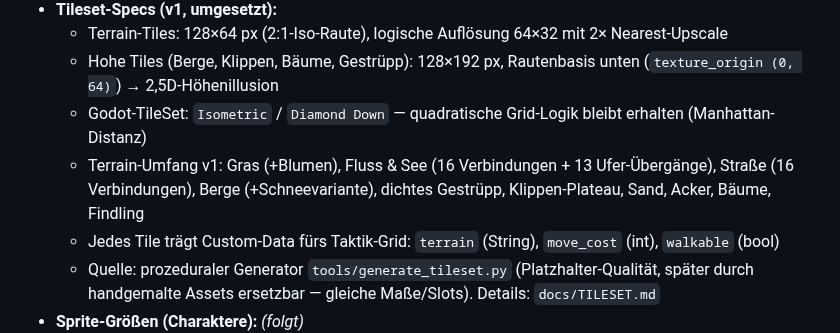
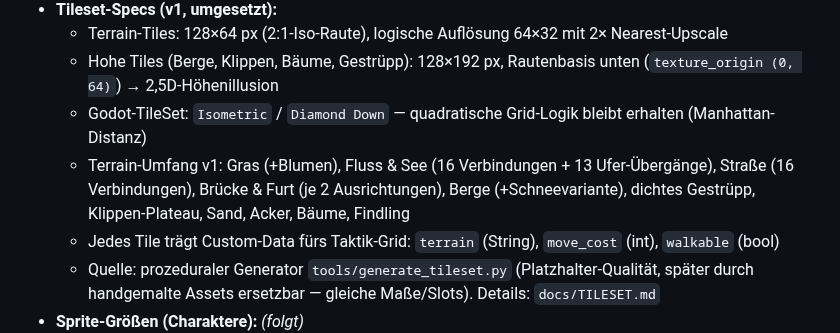
Before and after one commit to Longuspong/Axiom, a Markdown page: GDD.md, the part around the change. GitHub-like rendering.

```diff
--- a/GDD.md
+++ b/GDD.md
@@ -570,7 +570,7 @@ Jede Klasse hat einen eigenen mehrstufigen Auftrag, der durch eine klassenspezif
   - Terrain-Tiles: 128×64 px (2:1-Iso-Raute), logische Auflösung 64×32 mit 2× Nearest-Upscale
   - Hohe Tiles (Berge, Klippen, Bäume, Gestrüpp): 128×192 px, Rautenbasis unten (`texture_origin (0, 64)`) → 2,5D-Höhenillusion
   - Godot-TileSet: `Isometric` / `Diamond Down` — quadratische Grid-Logik bleibt erhalten (Manhattan-Distanz)
-  - Terrain-Umfang v1: Gras (+Blumen), Fluss & See (16 Verbindungen + 13 Ufer-Übergänge), Straße (16 Verbindungen), Berge (+Schneevariante), dichtes Gestrüpp, Klippen-Plateau, Sand, Acker, Bäume, Findling
+  - Terrain-Umfang v1: Gras (+Blumen), Fluss & See (16 Verbindungen + 13 Ufer-Übergänge), Straße (16 Verbindungen), Brücke & Furt (je 2 Ausrichtungen), Berge (+Schneevariante), dichtes Gestrüpp, Klippen-Plateau, Sand, Acker, Bäume, Findling
   - Jedes Tile trägt Custom-Data fürs Taktik-Grid: `terrain` (String), `move_cost` (int), `walkable` (bool)
   - Quelle: prozeduraler Generator `tools/generate_tileset.py` (Platzhalter-Qualität, später durch handgemalte Assets ersetzbar — gleiche Maße/Slots). Details: `docs/TILESET.md`
 - **Sprite-Größen (Charaktere):** *(folgt)*
```
Also changed, not shown: docs/TILESET.md (+9 -3 lines), assets/tiles/terrain_ground.png, assets/tiles/terrain_tall.png, docs/preview_map.png, 5 other files.
